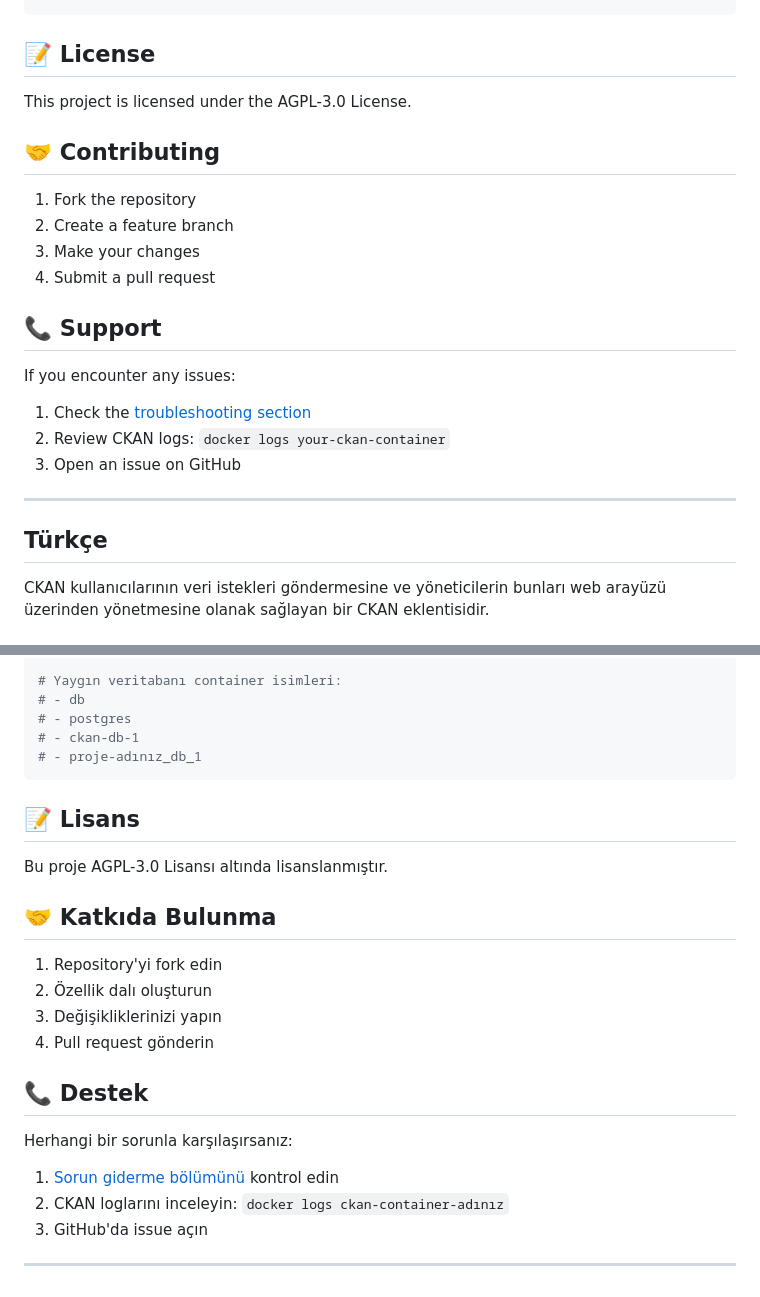
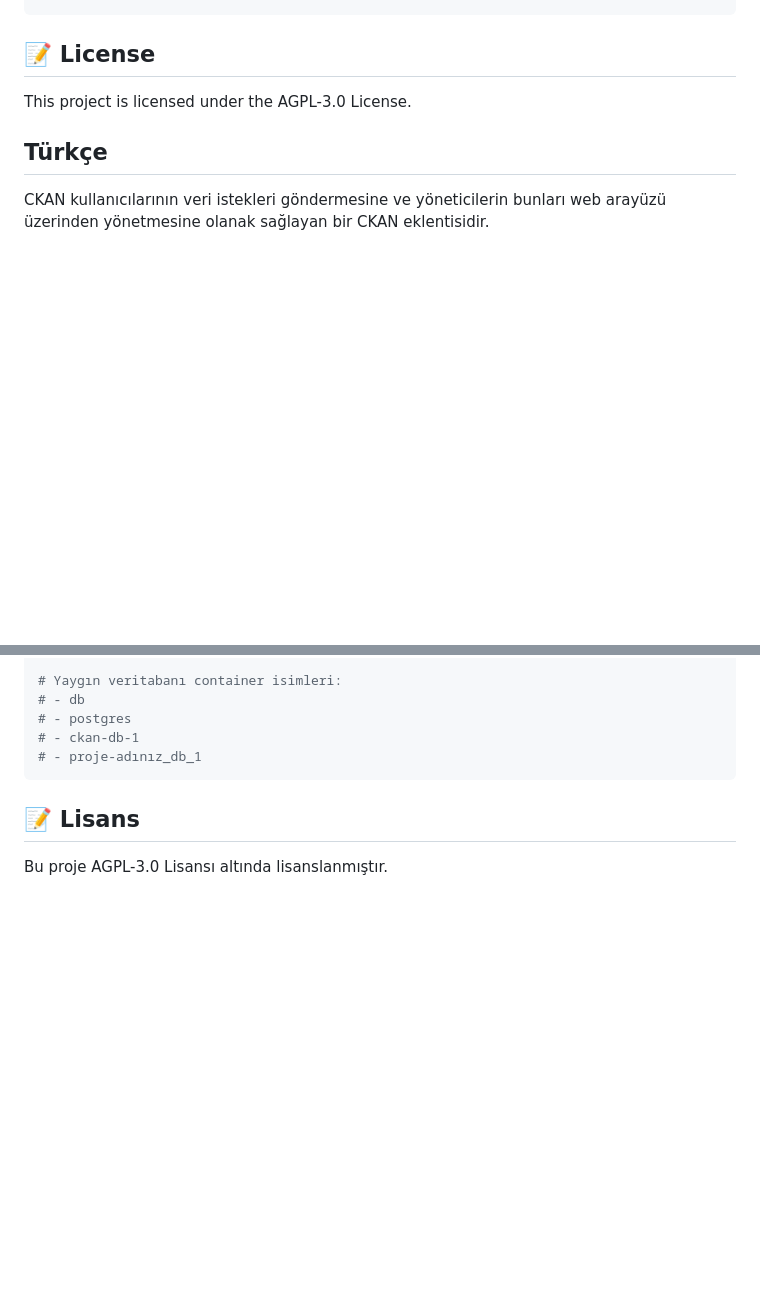
Before and after one commit to SeemsOdd/ckanext-data-requests, a Markdown page: README.md, 2 parts joined by grey strips. Rendered like a GitHub page; blank space fills up the shorter version.

```diff
--- a/README.md
+++ b/README.md
@@ -221,23 +221,6 @@ docker ps
 
 This project is licensed under the AGPL-3.0 License.
 
-## 🤝 Contributing
-
-1. Fork the repository
-2. Create a feature branch
-3. Make your changes
-4. Submit a pull request
-
-## 📞 Support
-
-If you encounter any issues:
-
-1. Check the [troubleshooting section](#-troubleshooting)
-2. Review CKAN logs: `docker logs your-ckan-container`
-3. Open an issue on GitHub
-
----
-
 ## Türkçe
 
 CKAN kullanıcılarının veri istekleri göndermesine ve yöneticilerin bunları web arayüzü üzerinden yönetmesine olanak sağlayan bir CKAN eklentisidir.
@@ -454,20 +437,3 @@ docker ps
 ## 📝 Lisans
 
 Bu proje AGPL-3.0 Lisansı altında lisanslanmıştır.
-
-## 🤝 Katkıda Bulunma
-
-1. Repository'yi fork edin
-2. Özellik dalı oluşturun
-3. Değişikliklerinizi yapın
-4. Pull request gönderin
-
-## 📞 Destek
-
-Herhangi bir sorunla karşılaşırsanız:
-
-1. [Sorun giderme bölümünü](#-sorun-giderme) kontrol edin
-2. CKAN loglarını inceleyin: `docker logs ckan-container-adınız`
-3. GitHub'da issue açın
-
----
```
